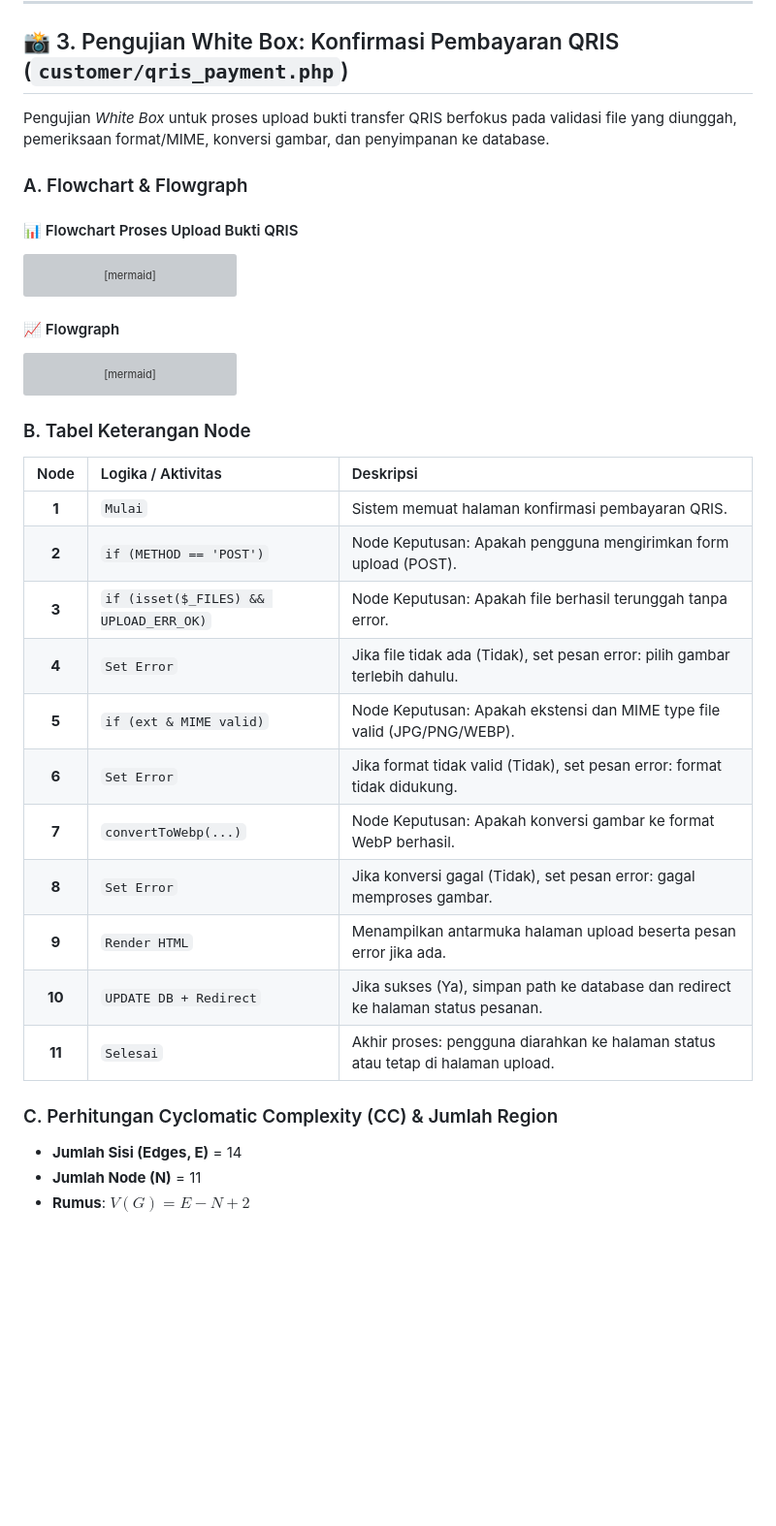
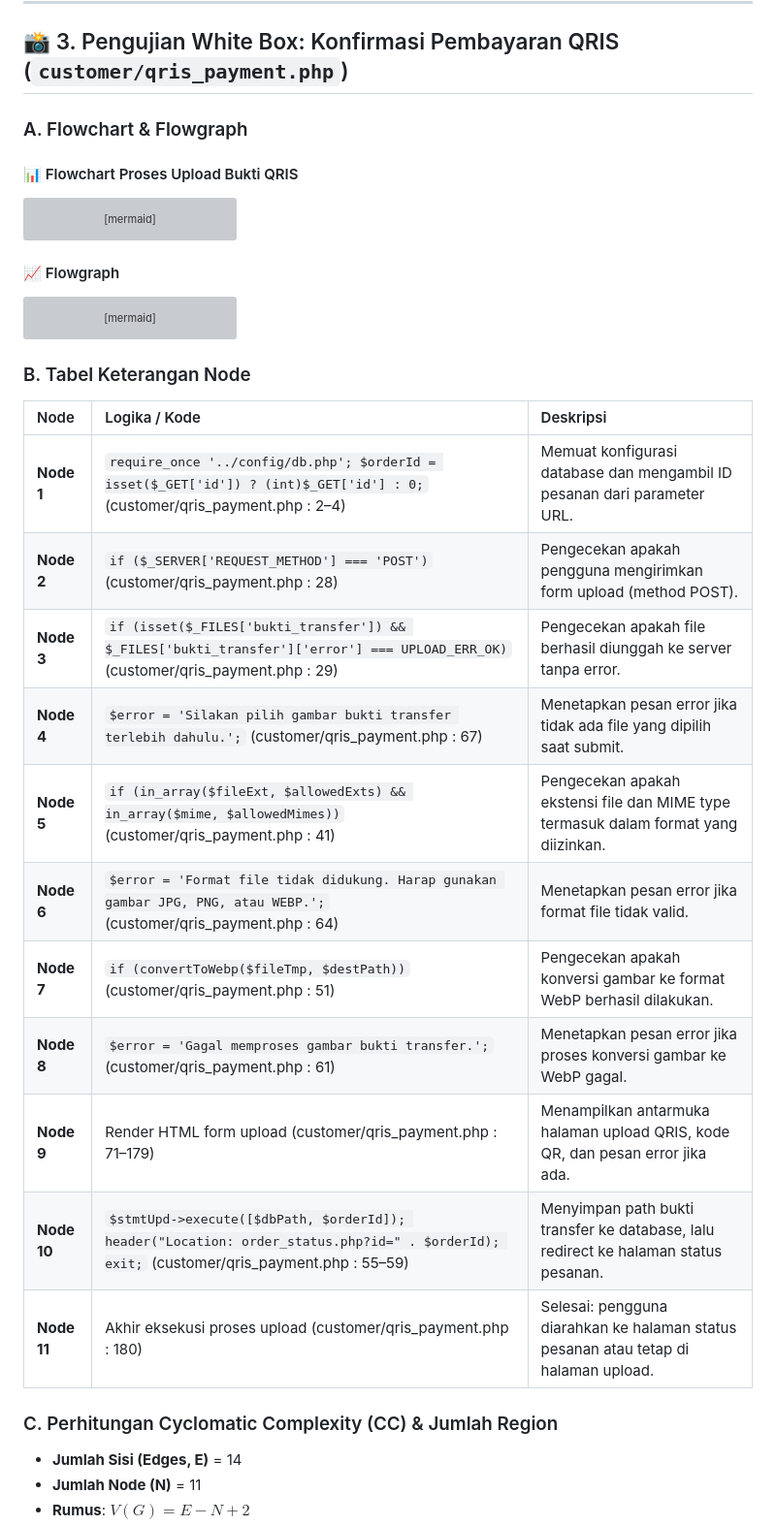
Before and after one commit to hafiizh09/-pemesanan_ak, a Markdown page: docs/pengujian_whitebox.md, the part around one of its changes. Shown at 97% size. Rendered like a GitHub page; blank space fills up the shorter version; grey boxes are pictures that could not be loaded.

````diff
--- a/docs/pengujian_whitebox.md
+++ b/docs/pengujian_whitebox.md
@@ -225,8 +223,6 @@ Metode *Predicate Node* (Node Keputusan):
 ---
 
 ## 📸 3. Pengujian White Box: Konfirmasi Pembayaran QRIS (`customer/qris_payment.php`)
-
-Pengujian *White Box* untuk proses upload bukti transfer QRIS berfokus pada validasi file yang diunggah, pemeriksaan format/MIME, konversi gambar, dan penyimpanan ke database.
 
 ### A. Flowchart & Flowgraph
 
@@ -281,21 +277,23 @@ graph TD
 ```
 
 ### B. Tabel Keterangan Node
-| Node | Logika / Aktivitas | Deskripsi |
-| :---: | :--- | :--- |
-| **1** | `Mulai` | Sistem memuat halaman konfirmasi pembayaran QRIS. |
-| **2** | `if (METHOD == 'POST')` | Node Keputusan: Apakah pengguna mengirimkan form upload (POST). |
-| **3** | `if (isset($_FILES) && UPLOAD_ERR_OK)` | Node Keputusan: Apakah file berhasil terunggah tanpa error. |
-| **4** | `Set Error` | Jika file tidak ada (Tidak), set pesan error: pilih gambar terlebih dahulu. |
-| **5** | `if (ext & MIME valid)` | Node Keputusan: Apakah ekstensi dan MIME type file valid (JPG/PNG/WEBP). |
-| **6** | `Set Error` | Jika format tidak valid (Tidak), set pesan error: format tidak didukung. |
-| **7** | `convertToWebp(...)` | Node Keputusan: Apakah konversi gambar ke format WebP berhasil. |
-| **8** | `Set Error` | Jika konversi gagal (Tidak), set pesan error: gagal memproses gambar. |
-| **9** | `Render HTML` | Menampilkan antarmuka halaman upload beserta pesan error jika ada. |
-| **10** | `UPDATE DB + Redirect` | Jika sukses (Ya), simpan path ke database dan redirect ke halaman status pesanan. |
-| **11** | `Selesai` | Akhir proses: pengguna diarahkan ke halaman status atau tetap di halaman upload. |
+
+| Node | Logika / Kode | Deskripsi |
+| :--- | :--- | :--- |
+| **Node 1** | `require_once '../config/db.php'; $orderId = isset($_GET['id']) ? (int)$_GET['id'] : 0;` (customer/qris_payment.php : 2–4) | Memuat konfigurasi database dan mengambil ID pesanan dari parameter URL. |
+| **Node 2** | `if ($_SERVER['REQUEST_METHOD'] === 'POST')` (customer/qris_payment.php : 28) | Pengecekan apakah pengguna mengirimkan form upload (method POST). |
+| **Node 3** | `if (isset($_FILES['bukti_transfer']) && $_FILES['bukti_transfer']['error'] === UPLOAD_ERR_OK)` (customer/qris_payment.php : 29) | Pengecekan apakah file berhasil diunggah ke server tanpa error. |
+| **Node 4** | `$error = 'Silakan pilih gambar bukti transfer terlebih dahulu.';` (customer/qris_payment.php : 67) | Menetapkan pesan error jika tidak ada file yang dipilih saat submit. |
+| **Node 5** | `if (in_array($fileExt, $allowedExts) && in_array($mime, $allowedMimes))` (customer/qris_payment.php : 41) | Pengecekan apakah ekstensi file dan MIME type termasuk dalam format yang diizinkan. |
+| **Node 6** | `$error = 'Format file tidak didukung. Harap gunakan gambar JPG, PNG, atau WEBP.';` (customer/qris_payment.php : 64) | Menetapkan pesan error jika format file tidak valid. |
+| **Node 7** | `if (convertToWebp($fileTmp, $destPath))` (customer/qris_payment.php : 51) | Pengecekan apakah konversi gambar ke format WebP berhasil dilakukan. |
+| **Node 8** | `$error = 'Gagal memproses gambar bukti transfer.';` (customer/qris_payment.php : 61) | Menetapkan pesan error jika proses konversi gambar ke WebP gagal. |
+| **Node 9** | Render HTML form upload (customer/qris_payment.php : 71–179) | Menampilkan antarmuka halaman upload QRIS, kode QR, dan pesan error jika ada. |
+| **Node 10** | `$stmtUpd->execute([$dbPath, $orderId]); header("Location: order_status.php?id=" . $orderId); exit;` (customer/qris_payment.php : 55–59) | Menyimpan path bukti transfer ke database, lalu redirect ke halaman status pesanan. |
+| **Node 11** | Akhir eksekusi proses upload (customer/qris_payment.php : 180) | Selesai: pengguna diarahkan ke halaman status pesanan atau tetap di halaman upload. |
 
 ### C. Perhitungan Cyclomatic Complexity (CC) & Jumlah Region
+
 * **Jumlah Sisi (Edges, E)** = 14
 * **Jumlah Node (N)** = 11
 * **Rumus**: $V(G) = E - N + 2$
````
Also changed, not shown: other parts of docs/pengujian_whitebox.md (+35 -36 lines).
